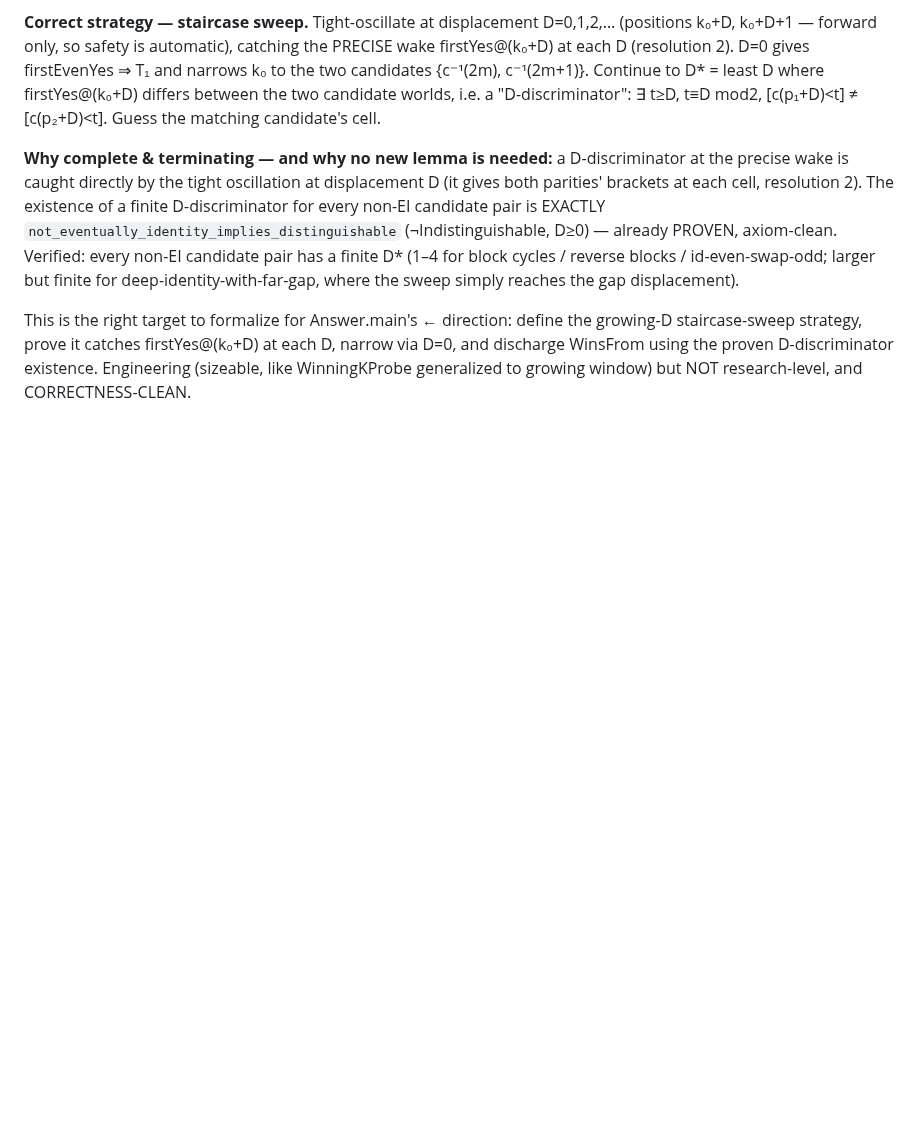
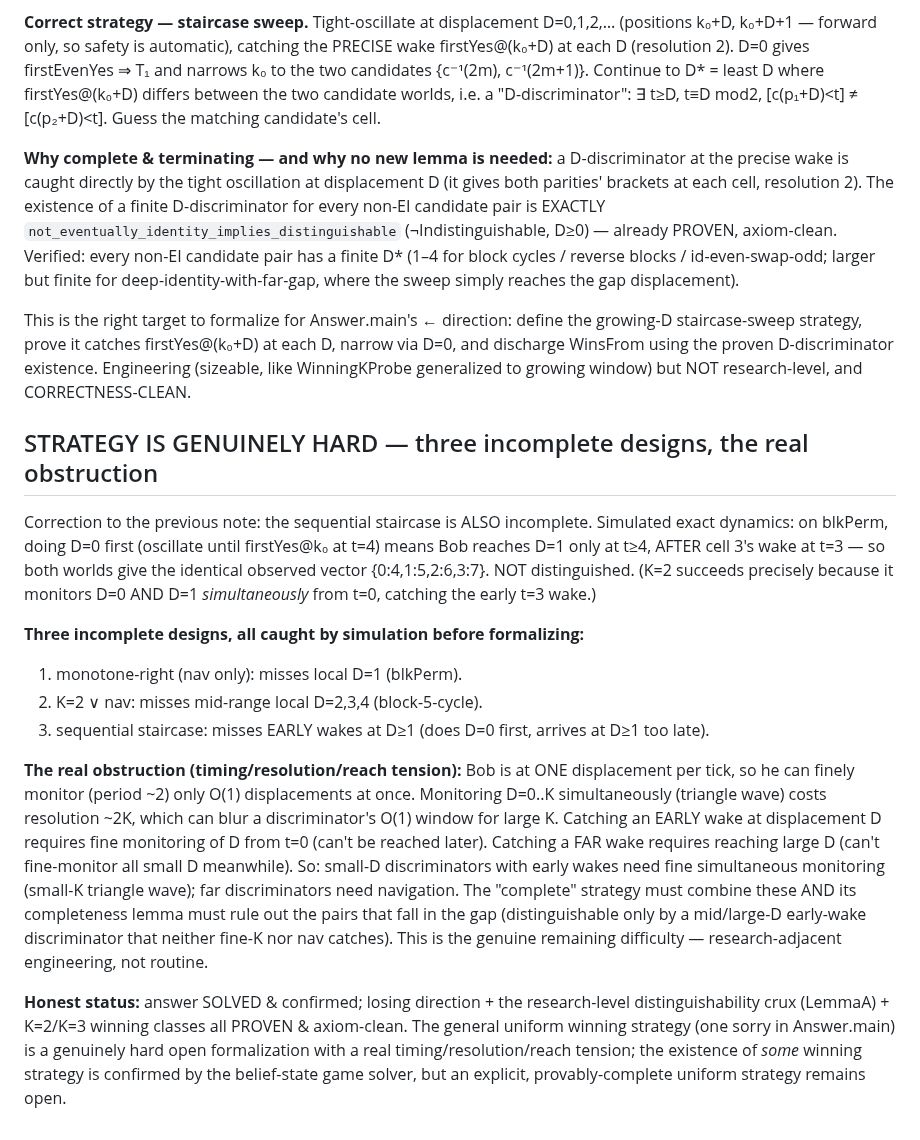
Before and after one commit to akaashdash/griddles, a Markdown page: puzzle-4/notes.md, the part around the change. GitHub-like rendering; blank space fills up the shorter version.

Commit message:
puzzle 4: record staircase failure; strategy has a genuine timing/resolution/reach tension
Simulated exact staircase dynamics: it FAILS on blkPerm (sequential D=0-first arrives at D=1
after the early t=3 wake -> both worlds identical). Third incomplete design caught by simulation
(after monotone-right and K2-or-nav). Documents the real obstruction: one displacement per tick
=> can finely monitor only O(1) displacements; early wakes need fine monitoring from t=0, far
wakes need reach -- in tension. The uniform winning strategy is genuinely hard, not routine.
Math (answer, losing, LemmaA crux, K=2/K=3) remains proven & axiom-clean.

```diff
--- a/puzzle-4/notes.md
+++ b/puzzle-4/notes.md
@@ -596,3 +596,33 @@ This is the right target to formalize for Answer.main's ← direction: define th
 staircase-sweep strategy, prove it catches firstYes@(k₀+D) at each D, narrow via D=0, and
 discharge WinsFrom using the proven D-discriminator existence. Engineering (sizeable, like
 WinningKProbe generalized to growing window) but NOT research-level, and CORRECTNESS-CLEAN.
+
+## STRATEGY IS GENUINELY HARD — three incomplete designs, the real obstruction
+
+Correction to the previous note: the sequential staircase is ALSO incomplete. Simulated exact
+dynamics: on blkPerm, doing D=0 first (oscillate until firstYes@k₀ at t=4) means Bob reaches
+D=1 only at t≥4, AFTER cell 3's wake at t=3 — so both worlds give the identical observed vector
+{0:4,1:5,2:6,3:7}. NOT distinguished. (K=2 succeeds precisely because it monitors D=0 AND D=1
+*simultaneously* from t=0, catching the early t=3 wake.)
+
+**Three incomplete designs, all caught by simulation before formalizing:**
+1. monotone-right (nav only): misses local D=1 (blkPerm).
+2. K=2 ∨ nav: misses mid-range local D=2,3,4 (block-5-cycle).
+3. sequential staircase: misses EARLY wakes at D≥1 (does D=0 first, arrives at D≥1 too late).
+
+**The real obstruction (timing/resolution/reach tension):** Bob is at ONE displacement per
+tick, so he can finely monitor (period ~2) only O(1) displacements at once. Monitoring D=0..K
+simultaneously (triangle wave) costs resolution ~2K, which can blur a discriminator's O(1)
+window for large K. Catching an EARLY wake at displacement D requires fine monitoring of D from
+t=0 (can't be reached later). Catching a FAR wake requires reaching large D (can't fine-monitor
+all small D meanwhile). So: small-D discriminators with early wakes need fine simultaneous
+monitoring (small-K triangle wave); far discriminators need navigation. The "complete" strategy
+must combine these AND its completeness lemma must rule out the pairs that fall in the gap
+(distinguishable only by a mid/large-D early-wake discriminator that neither fine-K nor nav
+catches). This is the genuine remaining difficulty — research-adjacent engineering, not routine.
+
+**Honest status:** answer SOLVED & confirmed; losing direction + the research-level
+distinguishability crux (LemmaA) + K=2/K=3 winning classes all PROVEN & axiom-clean. The general
+uniform winning strategy (one sorry in Answer.main) is a genuinely hard open formalization with a
+real timing/resolution/reach tension; the existence of *some* winning strategy is confirmed by
+the belief-state game solver, but an explicit, provably-complete uniform strategy remains open.
```
